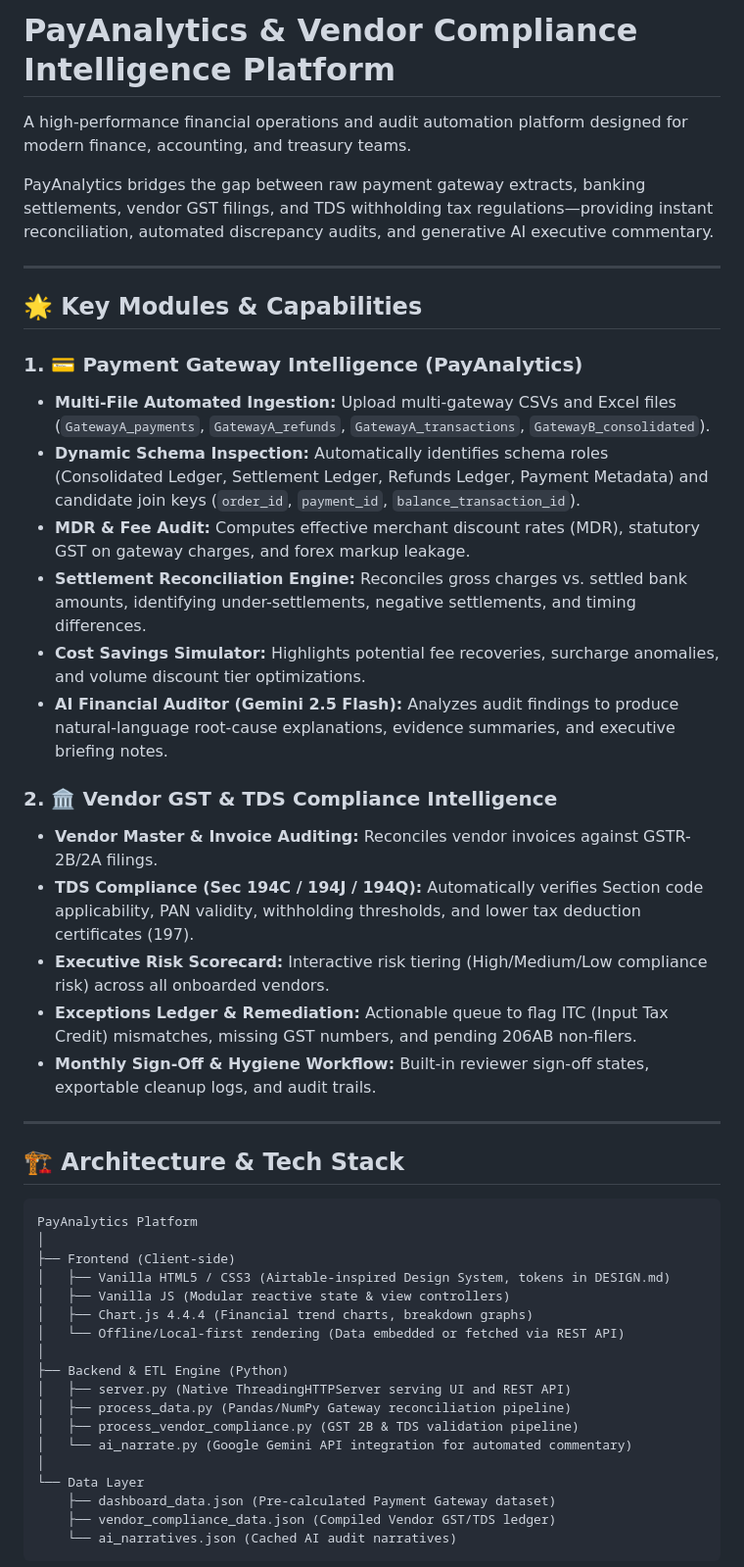
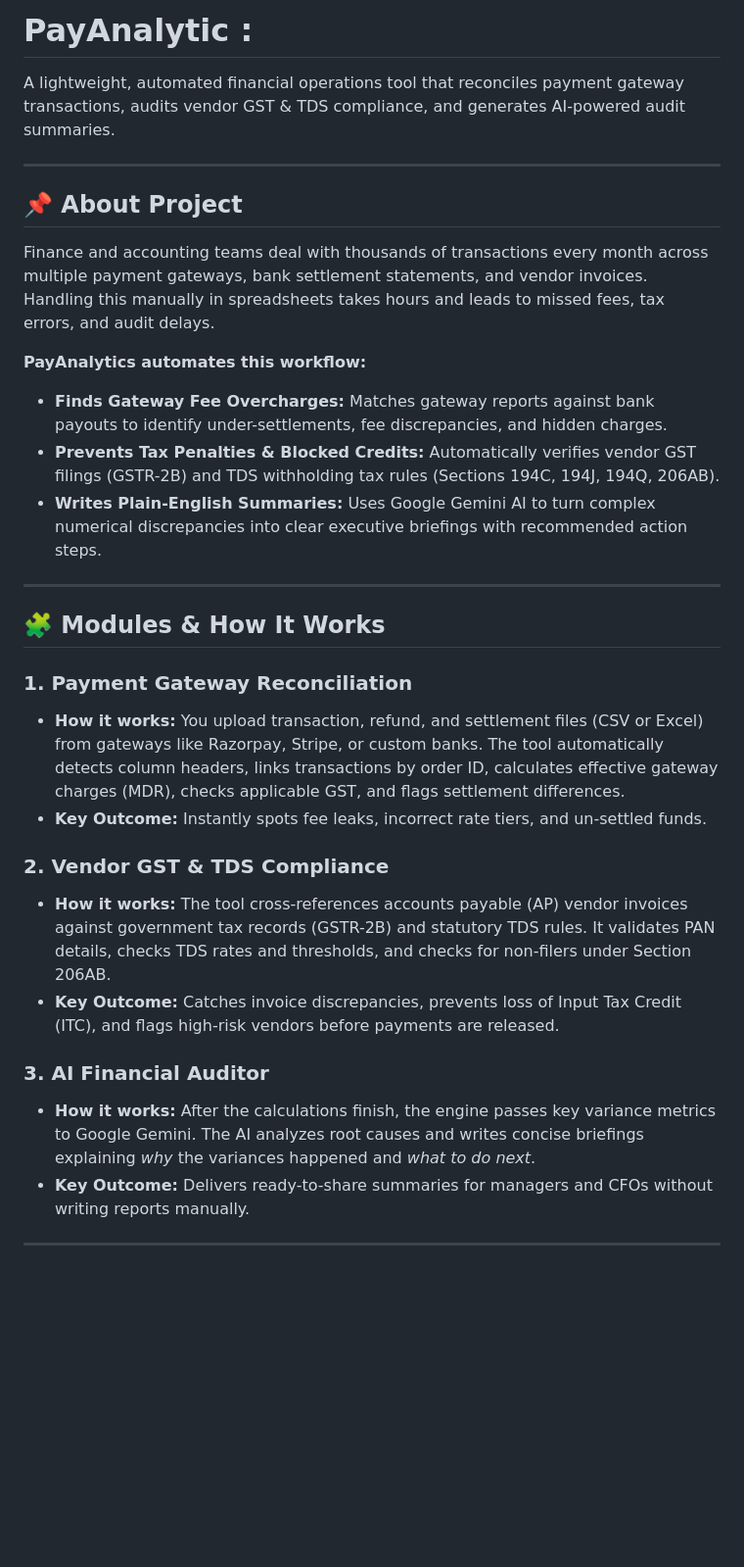
Before and after one commit to vinay-0913/Finance-Automation, a Markdown page: README.md, the part around one of its changes. Shown at 98% size. GitHub-like rendering; blank space fills up the shorter version.

````diff
--- a/README.md
+++ b/README.md
@@ -1,49 +1,33 @@
-# PayAnalytics & Vendor Compliance Intelligence Platform
+# PayAnalytic :
 
-A high-performance financial operations and audit automation platform designed for modern finance, accounting, and treasury teams.
-
-PayAnalytics bridges the gap between raw payment gateway extracts, banking settlements, vendor GST filings, and TDS withholding tax regulations—providing instant reconciliation, automated discrepancy audits, and generative AI executive commentary.
+A lightweight, automated financial operations tool that reconciles payment gateway transactions, audits vendor GST & TDS compliance, and generates AI-powered audit summaries.
 
 ---
 
-## 🌟 Key Modules & Capabilities
+## 📌 About Project
 
-### 1. 💳 Payment Gateway Intelligence (PayAnalytics)
-- **Multi-File Automated Ingestion:** Upload multi-gateway CSVs and Excel files (`GatewayA_payments`, `GatewayA_refunds`, `GatewayA_transactions`, `GatewayB_consolidated`).
-- **Dynamic Schema Inspection:** Automatically identifies schema roles (Consolidated Ledger, Settlement Ledger, Refunds Ledger, Payment Metadata) and candidate join keys (`order_id`, `payment_id`, `balance_transaction_id`).
-- **MDR & Fee Audit:** Computes effective merchant discount rates (MDR), statutory GST on gateway charges, and forex markup leakage.
-- **Settlement Reconciliation Engine:** Reconciles gross charges vs. settled bank amounts, identifying under-settlements, negative settlements, and timing differences.
-- **Cost Savings Simulator:** Highlights potential fee recoveries, surcharge anomalies, and volume discount tier optimizations.
-- **AI Financial Auditor (Gemini 2.5 Flash):** Analyzes audit findings to produce natural-language root-cause explanations, evidence summaries, and executive briefing notes.
+Finance and accounting teams deal with thousands of transactions every month across multiple payment gateways, bank settlement statements, and vendor invoices. Handling this manually in spreadsheets takes hours and leads to missed fees, tax errors, and audit delays.
 
-### 2. 🏛️ Vendor GST & TDS Compliance Intelligence
-- **Vendor Master & Invoice Auditing:** Reconciles vendor invoices against GSTR-2B/2A filings.
-- **TDS Compliance (Sec 194C / 194J / 194Q):** Automatically verifies Section code applicability, PAN validity, withholding thresholds, and lower tax deduction certificates (197).
-- **Executive Risk Scorecard:** Interactive risk tiering (High/Medium/Low compliance risk) across all onboarded vendors.
-- **Exceptions Ledger & Remediation:** Actionable queue to flag ITC (Input Tax Credit) mismatches, missing GST numbers, and pending 206AB non-filers.
-- **Monthly Sign-Off & Hygiene Workflow:** Built-in reviewer sign-off states, exportable cleanup logs, and audit trails.
+**PayAnalytics automates this workflow:**
+- **Finds Gateway Fee Overcharges:** Matches gateway reports against bank payouts to identify under-settlements, fee discrepancies, and hidden charges.
+- **Prevents Tax Penalties & Blocked Credits:** Automatically verifies vendor GST filings (GSTR-2B) and TDS withholding tax rules (Sections 194C, 194J, 194Q, 206AB).
+- **Writes Plain-English Summaries:** Uses Google Gemini AI to turn complex numerical discrepancies into clear executive briefings with recommended action steps.
 
 ---
 
-## 🏗️ Architecture & Tech Stack
+## 🧩 Modules & How It Works
 
-```
-PayAnalytics Platform
-│
-├── Frontend (Client-side)
-│   ├── Vanilla HTML5 / CSS3 (Airtable-inspired Design System, tokens in DESIGN.md)
-│   ├── Vanilla JS (Modular reactive state & view controllers)
-│   ├── Chart.js 4.4.4 (Financial trend charts, breakdown graphs)
-│   └── Offline/Local-first rendering (Data embedded or fetched via REST API)
-│
-├── Backend & ETL Engine (Python)
-│   ├── server.py (Native ThreadingHTTPServer serving UI and REST API)
-│   ├── process_data.py (Pandas/NumPy Gateway reconciliation pipeline)
-│   ├── process_vendor_compliance.py (GST 2B & TDS validation pipeline)
-│   └── ai_narrate.py (Google Gemini API integration for automated commentary)
-│
-└── Data Layer
-    ├── dashboard_data.json (Pre-calculated Payment Gateway dataset)
-    ├── vendor_compliance_data.json (Compiled Vendor GST/TDS ledger)
-    └── ai_narratives.json (Cached AI audit narratives)
-```
+### 1. Payment Gateway Reconciliation
+* **How it works:** You upload transaction, refund, and settlement files (CSV or Excel) from gateways like Razorpay, Stripe, or custom banks. The tool automatically detects column headers, links transactions by order ID, calculates effective gateway charges (MDR), checks applicable GST, and flags settlement differences.
+* **Key Outcome:** Instantly spots fee leaks, incorrect rate tiers, and un-settled funds.
+
+### 2. Vendor GST & TDS Compliance
+* **How it works:** The tool cross-references accounts payable (AP) vendor invoices against government tax records (GSTR-2B) and statutory TDS rules. It validates PAN details, checks TDS rates and thresholds, and checks for non-filers under Section 206AB.
+* **Key Outcome:** Catches invoice discrepancies, prevents loss of Input Tax Credit (ITC), and flags high-risk vendors before payments are released.
+
+### 3. AI Financial Auditor
+* **How it works:** After the calculations finish, the engine passes key variance metrics to Google Gemini. The AI analyzes root causes and writes concise briefings explaining *why* the variances happened and *what to do next*.
+* **Key Outcome:** Delivers ready-to-share summaries for managers and CFOs without writing reports manually.
+
+---
+
````
Also changed, not shown: other parts of README.md (+46 -77 lines).
